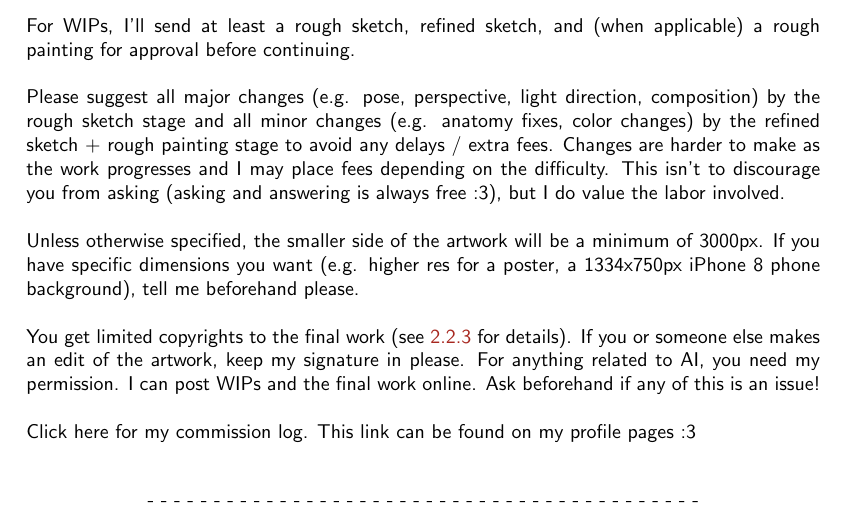
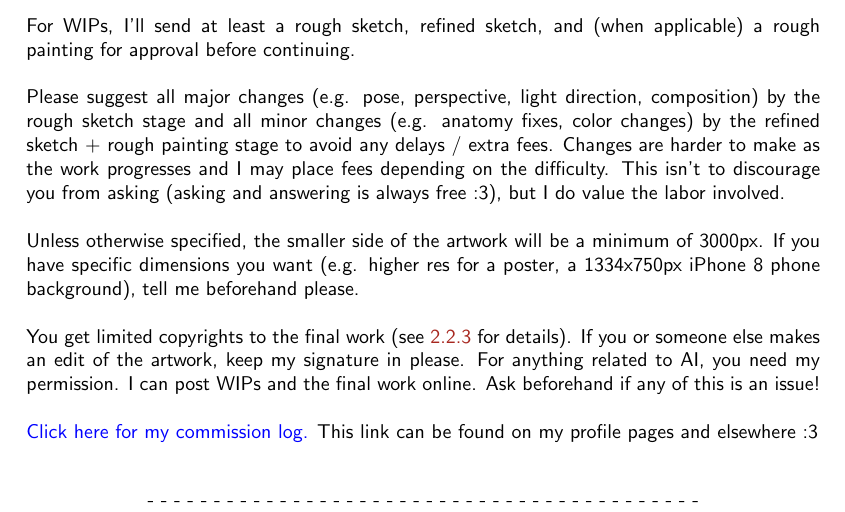
Before and after one commit to AlexRandomkat/alexrandomkatTOS, a LaTeX document (alexrandomkat-tos.tex): part of page 1 of 5, cut so that both start at the same text. Compiled offline with pdfLaTeX.

Commit message:
linked comm log

```diff
--- a/alexrandomkat-tos.tex
+++ b/alexrandomkat-tos.tex
@@ -12,7 +12,7 @@
 	colorlinks=true,
 	linkcolor=Mahogany,
 	filecolor=magenta,
-	urlcolor=cyan,
+	urlcolor=blue,
 	pdftitle={alexrandomkat TOS},
 }
 
@@ -63,7 +63,7 @@
 
 		You get limited copyrights to the final work (see \ref{clientperms} for details). If you or someone else makes an edit of the artwork, keep my signature in please. For anything related to AI, you need my permission. I can post WIPs and the final work online. Ask beforehand if any of this is an issue!\\\hcm
 
-		Click here for my commission log. This link can be found on my profile pages :3\\\hcm
+		\href{https://github.com/AlexRandomkat/alexrandomkatCommLog/blob/main/alexrandomkat-commlog-PUBLIC.pdf}{Click here for my commission log.} This link can be found on my profile pages and elsewhere :3\\\hcm
 
 		\begin{center}
 			- - - - - - - - - - - - - - - - - - - - - - - - - - - - - - - - - - - - - - - - - -
```
Also changed, not shown: alexrandomkat-tos.pdf.
